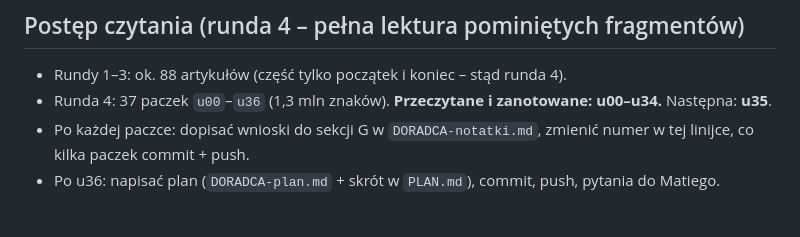
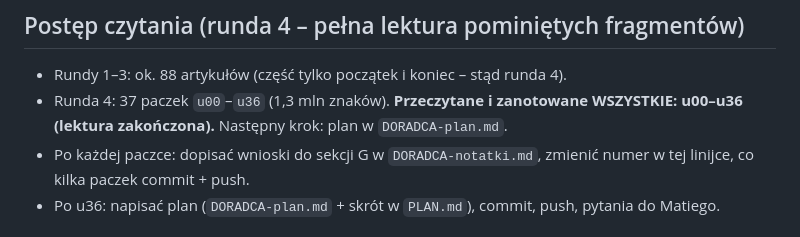
Before and after one commit to Matisak2/budzetpanstwaciemcia, a Markdown page: DORADCA-stan.md, the part around the change. GitHub-like rendering.

```diff
--- a/DORADCA-stan.md
+++ b/DORADCA-stan.md
@@ -32,7 +32,7 @@ Moduły dodatkowe: test kryzysu, luka emerytalna (z FIRE), cel „mieszkanie”,
 
 ## Postęp czytania (runda 4 – pełna lektura pominiętych fragmentów)
 - Rundy 1–3: ok. 88 artykułów (część tylko początek i koniec – stąd runda 4).
-- Runda 4: 37 paczek `u00`–`u36` (1,3 mln znaków). **Przeczytane i zanotowane: u00–u34.** Następna: **u35**.
+- Runda 4: 37 paczek `u00`–`u36` (1,3 mln znaków). **Przeczytane i zanotowane WSZYSTKIE: u00–u36 (lektura zakończona).** Następny krok: plan w `DORADCA-plan.md`.
 - Po każdej paczce: dopisać wnioski do sekcji G w `DORADCA-notatki.md`, zmienić numer w tej linijce, co kilka paczek commit + push.
 - Po u36: napisać plan (`DORADCA-plan.md` + skrót w `PLAN.md`), commit, push, pytania do Matiego.
 
```
Also changed, not shown: DORADCA-notatki.md (+18 -0 lines).
